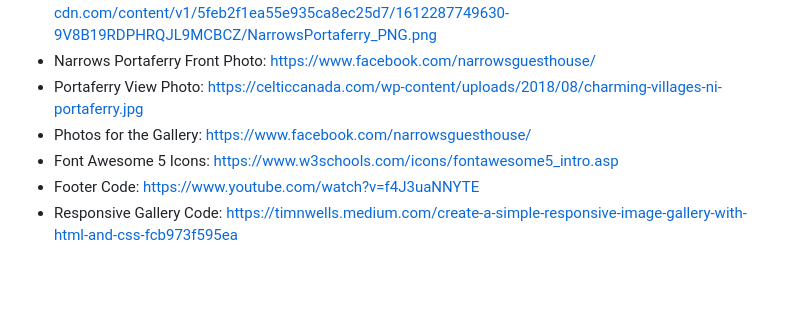
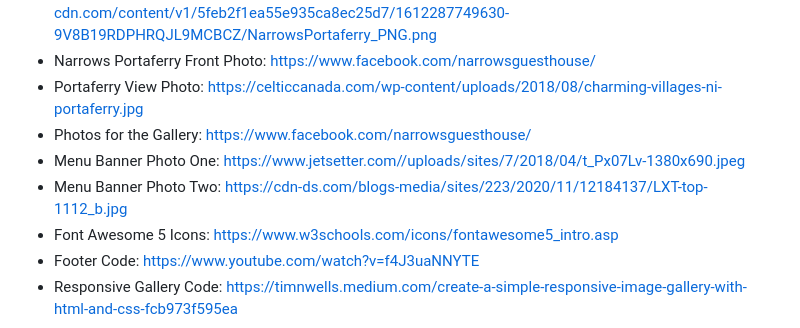
Before and after one commit to RavoPL/narrows-portaferry, a Markdown page: README.md, the part around the change. Drawn GitHub-style; blank space fills up the shorter version.

Commit message:
Added photos for the menu section, finished the styling in styles.css

```diff
--- a/README.md
+++ b/README.md
@@ -120,6 +120,8 @@ in Online Reservations (right now they're not shrinking properly)
 * Narrows Portaferry Front Photo: https://www.facebook.com/narrowsguesthouse/
 * Portaferry View Photo: https://celticcanada.com/wp-content/uploads/2018/08/charming-villages-ni-portaferry.jpg
 * Photos for the Gallery: https://www.facebook.com/narrowsguesthouse/
+* Menu Banner Photo One: https://www.jetsetter.com//uploads/sites/7/2018/04/t_Px07Lv-1380x690.jpeg
+* Menu Banner Photo Two: https://cdn-ds.com/blogs-media/sites/223/2020/11/12184137/LXT-top-1112_b.jpg
 * Font Awesome 5 Icons: https://www.w3schools.com/icons/fontawesome5_intro.asp
 * Footer Code: https://www.youtube.com/watch?v=f4J3uaNNYTE
 * Responsive Gallery Code: https://timnwells.medium.com/create-a-simple-responsive-image-gallery-with-html-and-css-fcb973f595ea
```
Also changed, not shown: assets/images/narrowsmenuone.jpeg (added), assets/images/narrowsmenutwo.jpg (added), 1 other file.
